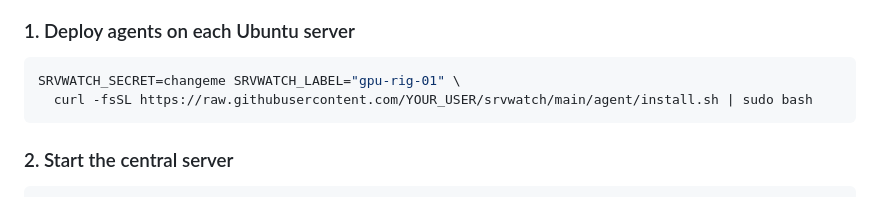
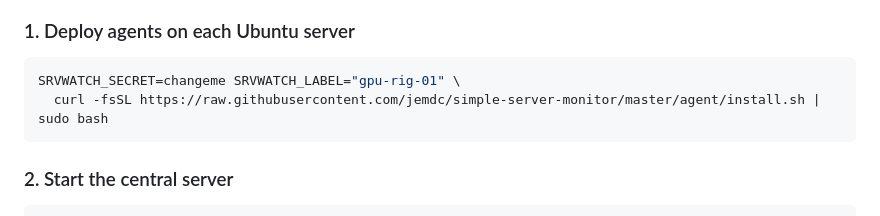
Before and after one commit to jemdc/srvwatch, a Markdown page: README.md, the part around the change. GitHub-like rendering.

Commit message:
Change agent installation script URL
Updated installation script URL for the agent.

````diff
--- a/README.md
+++ b/README.md
@@ -27,7 +27,7 @@ Tracks CPU, memory, and GPU metrics (NVIDIA + AMD) with live gauges and historic
 
 ```bash
 SRVWATCH_SECRET=changeme SRVWATCH_LABEL="gpu-rig-01" \
-  curl -fsSL https://raw.githubusercontent.com/YOUR_USER/srvwatch/main/agent/install.sh | sudo bash
+  curl -fsSL https://raw.githubusercontent.com/jemdc/simple-server-monitor/master/agent/install.sh | sudo bash
 ```
 
 ### 2. Start the central server
````
